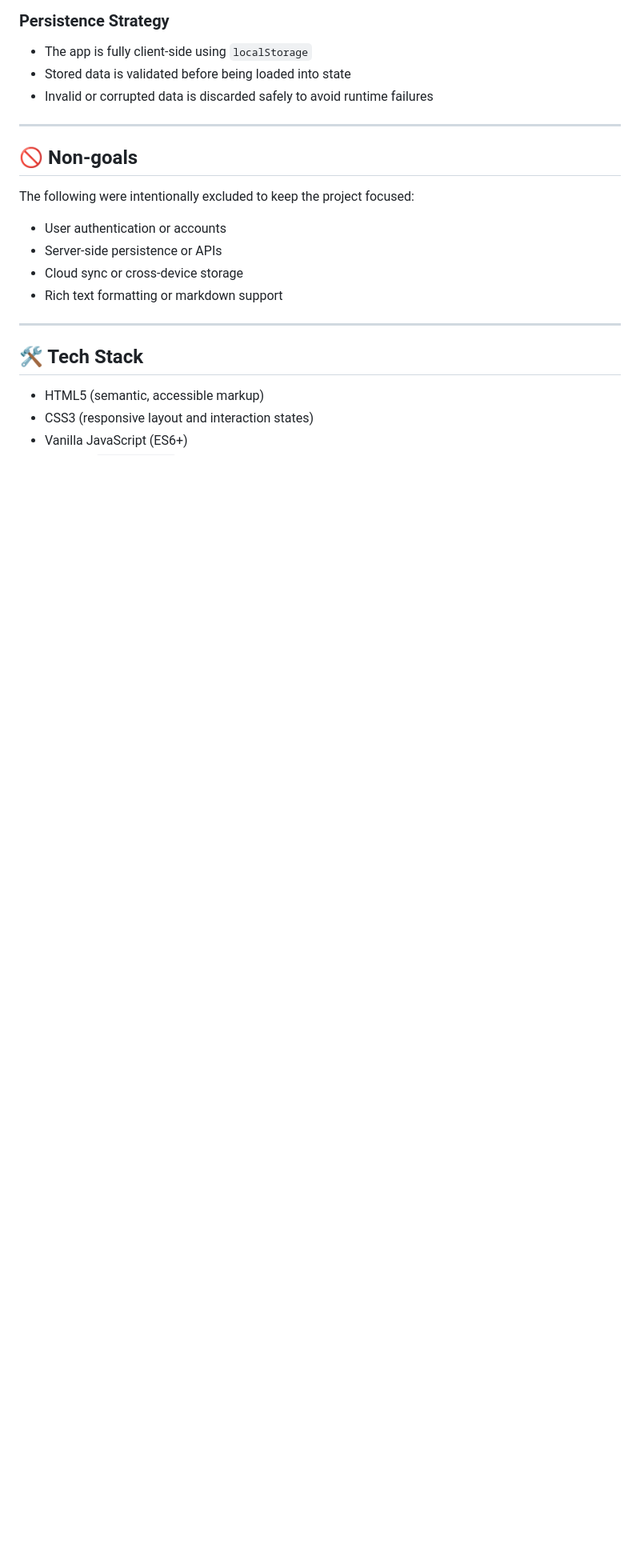
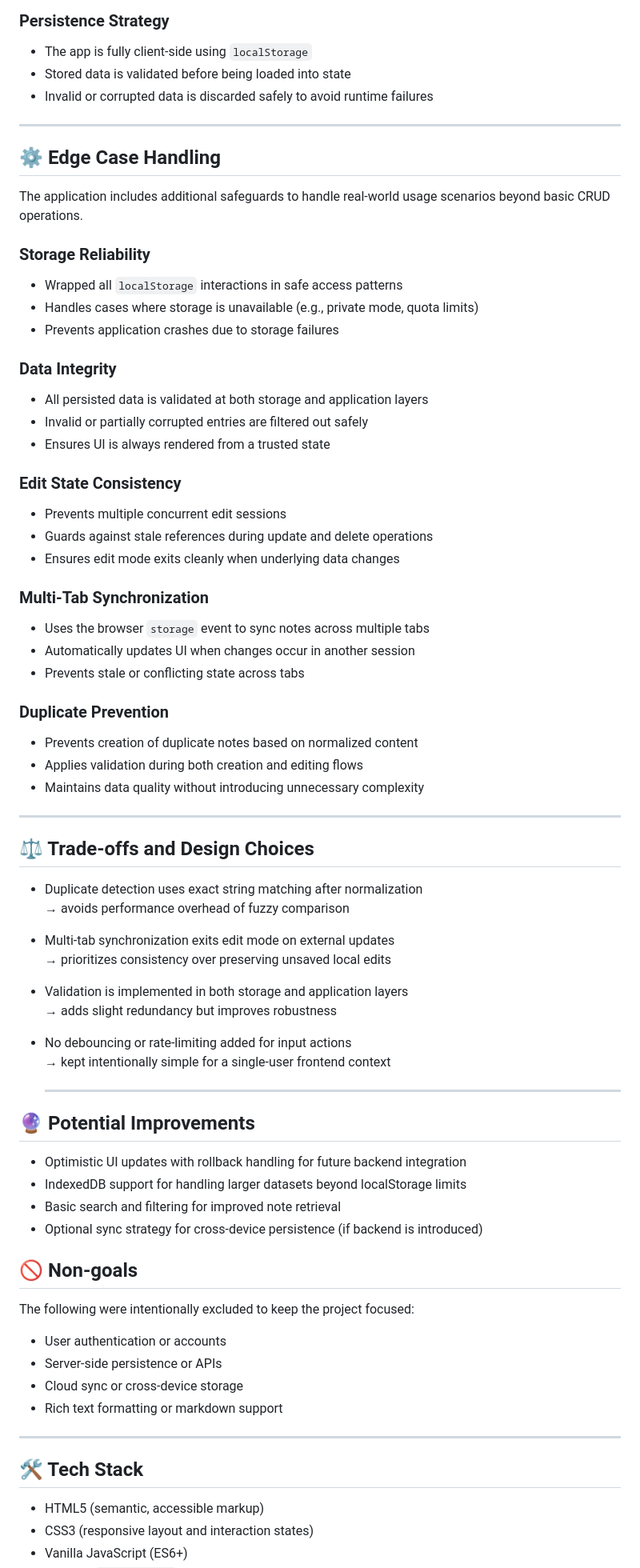
Before and after one commit to jeswanthjohn/notes-nest, a Markdown page: README.md, the part around the change. Shown at 80% size. Drawn GitHub-style; blank space fills up the shorter version.

Commit message:
docs: add edge case handling, trade-offs, and design considerations

```diff
--- a/README.md
+++ b/README.md
@@ -117,6 +117,67 @@ Each note follows a strict, predictable schema:
 
 ---
 
+
+
+## ⚙️ Edge Case Handling
+
+The application includes additional safeguards to handle real-world usage scenarios beyond basic CRUD operations.
+
+### Storage Reliability
+
+* Wrapped all `localStorage` interactions in safe access patterns
+* Handles cases where storage is unavailable (e.g., private mode, quota limits)
+* Prevents application crashes due to storage failures
+
+### Data Integrity
+
+* All persisted data is validated at both storage and application layers
+* Invalid or partially corrupted entries are filtered out safely
+* Ensures UI is always rendered from a trusted state
+
+### Edit State Consistency
+
+* Prevents multiple concurrent edit sessions
+* Guards against stale references during update and delete operations
+* Ensures edit mode exits cleanly when underlying data changes
+
+### Multi-Tab Synchronization
+
+* Uses the browser `storage` event to sync notes across multiple tabs
+* Automatically updates UI when changes occur in another session
+* Prevents stale or conflicting state across tabs
+
+### Duplicate Prevention
+
+* Prevents creation of duplicate notes based on normalized content
+* Applies validation during both creation and editing flows
+* Maintains data quality without introducing unnecessary complexity
+
+---
+
+## ⚖️ Trade-offs and Design Choices
+
+* Duplicate detection uses exact string matching after normalization
+  → avoids performance overhead of fuzzy comparison
+
+* Multi-tab synchronization exits edit mode on external updates
+  → prioritizes consistency over preserving unsaved local edits
+
+* Validation is implemented in both storage and application layers
+  → adds slight redundancy but improves robustness
+
+* No debouncing or rate-limiting added for input actions
+  → kept intentionally simple for a single-user frontend context
+
+  ---
+
+## 🔮 Potential Improvements
+
+* Optimistic UI updates with rollback handling for future backend integration
+* IndexedDB support for handling larger datasets beyond localStorage limits
+* Basic search and filtering for improved note retrieval
+* Optional sync strategy for cross-device persistence (if backend is introduced)
+
 ## 🚫 Non-goals
 
 The following were intentionally excluded to keep the project focused:
```
